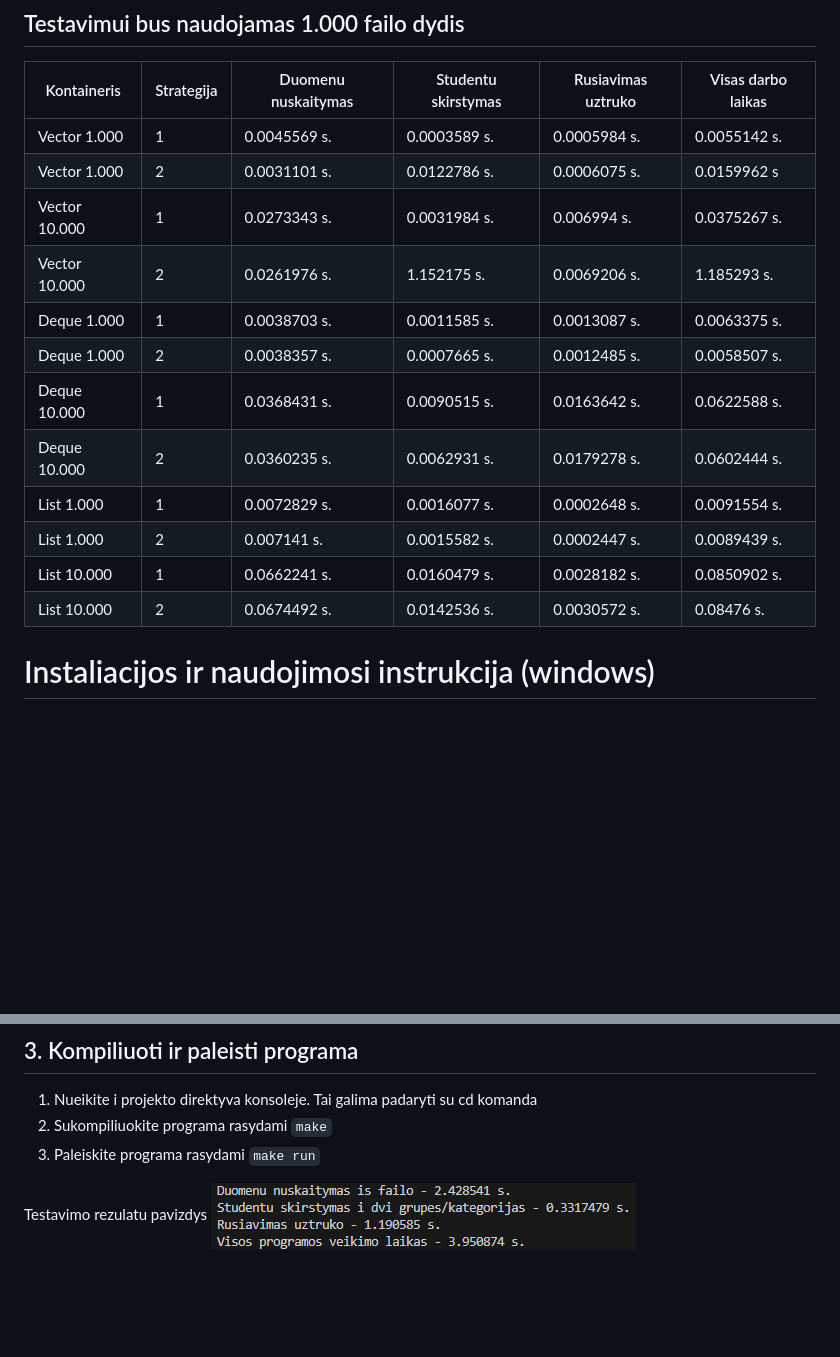
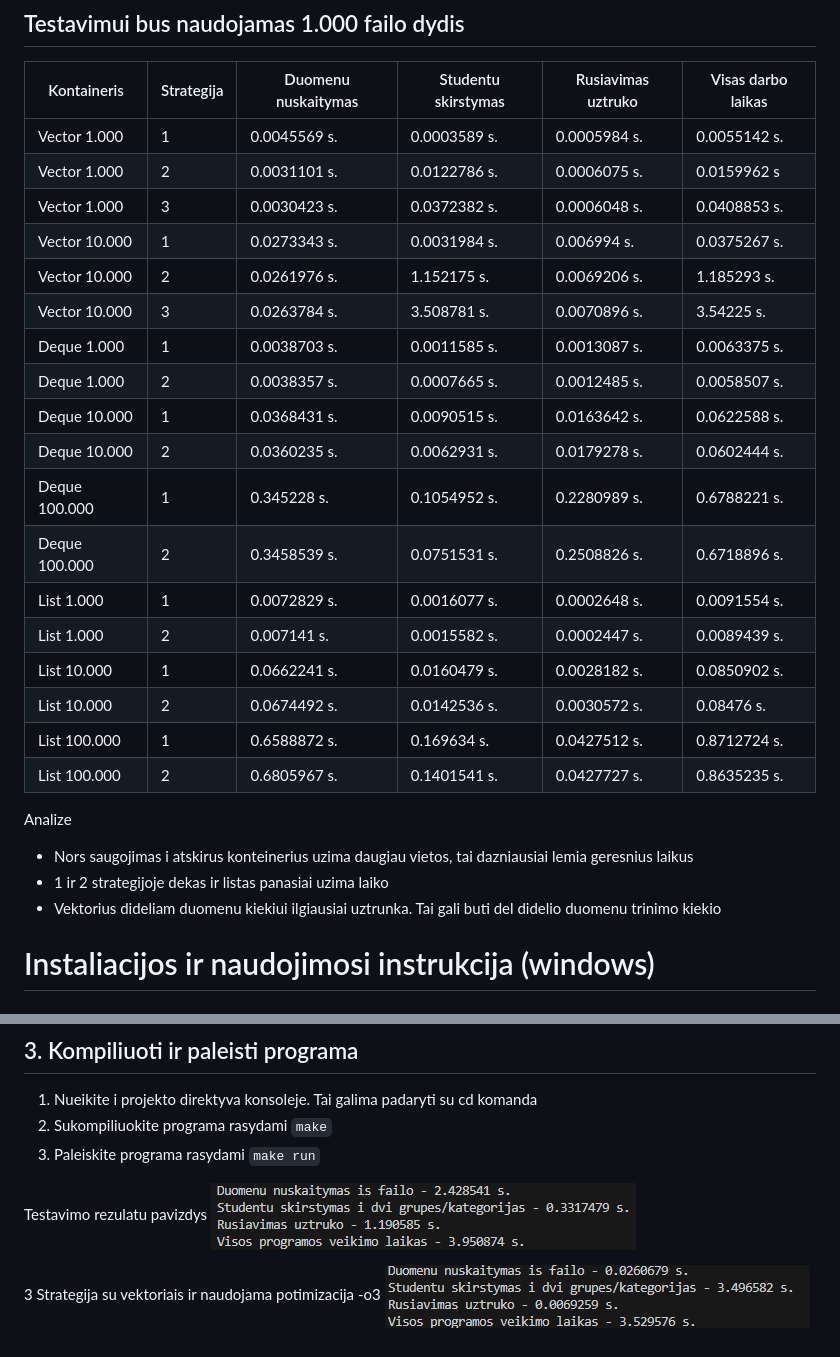
Before and after one commit to Redoactive/objektinis-programavimas-v2, a Markdown page: readMe.md, 2 parts joined by grey strips. Drawn GitHub-style; pictures changed too: images/3strat-o3.png (added); blank space fills up the shorter version.

Commit message:
Paskutinai pamatavimai atlikti

```diff
--- a/readMe.md
+++ b/readMe.md
@@ -50,16 +50,27 @@ Visi testavimai yra atlikti su failais, kuriuose namu darbu balu kiekis yra 10.
 |-------------------|-------------------|-------------------|-------------------|-------------------|-------------------|
 |Vector  1.000      |1                  |0.0045569 s.       |0.0003589 s.       |0.0005984 s.       |0.0055142 s.       |
 |Vector  1.000      |2                  |0.0031101 s.       |0.0122786 s.       |0.0006075 s.       |0.0159962 s        |
+|Vector  1.000      |3                  |0.0030423 s.       |0.0372382 s.       |0.0006048 s.       |0.0408853 s.       |
 |Vector  10.000     |1                  |0.0273343 s.       |0.0031984 s.       |0.006994 s.        |0.0375267 s.       |
 |Vector  10.000     |2                  |0.0261976 s.       |1.152175 s.        |0.0069206 s.       |1.185293 s.        |
+|Vector  10.000     |3                  |0.0263784 s.       |3.508781 s.        |0.0070896 s.       |3.54225 s.         |
 |Deque   1.000      |1                  |0.0038703 s.       |0.0011585 s.       |0.0013087 s.       |0.0063375 s.       |
 |Deque   1.000      |2                  |0.0038357 s.       |0.0007665 s.       |0.0012485 s.       |0.0058507 s.       |
 |Deque   10.000     |1                  |0.0368431 s.       |0.0090515 s.       |0.0163642 s.       |0.0622588 s.       |
 |Deque   10.000     |2                  |0.0360235 s.       |0.0062931 s.       |0.0179278 s.       |0.0602444 s.       |
+|Deque   100.000    |1                  |0.345228 s.        |0.1054952 s.       |0.2280989 s.       |0.6788221 s.       |
+|Deque   100.000    |2                  |0.3458539 s.       |0.0751531 s.       |0.2508826 s.       |0.6718896 s.       |
 |List    1.000      |1                  |0.0072829 s.       |0.0016077 s.       |0.0002648 s.       |0.0091554 s.       |
 |List    1.000      |2                  |0.007141 s.        |0.0015582 s.       |0.0002447 s.       |0.0089439 s.       |
 |List    10.000     |1                  |0.0662241 s.       |0.0160479 s.       |0.0028182 s.       |0.0850902 s.       |
 |List    10.000     |2                  |0.0674492 s.       |0.0142536 s.       |0.0030572 s.       |0.08476 s.         |
+|List    100.000    |1                  |0.6588872 s.       |0.169634 s.        |0.0427512 s.       |0.8712724 s.       |
+|List    100.000    |2                  |0.6805967 s.       |0.1401541 s.       |0.0427727 s.       |0.8635235 s.       |
+
+Analize
+* Nors saugojimas i atskirus konteinerius uzima daugiau vietos, tai dazniausiai lemia geresnius laikus
+* 1 ir 2 strategijoje dekas ir listas panasiai uzima laiko
+* Vektorius dideliam duomenu kiekiui ilgiausiai uztrunka. Tai gali buti del didelio duomenu trinimo kiekio
 
 # Instaliacijos ir naudojimosi instrukcija (windows)
 ## 1. Instaliuoti Chocolatey
@@ -84,3 +95,5 @@ Tai galima padaryti su cd komanda
 3. Paleiskite programa rasydami `make run`
 
 Testavimo rezulatu pavizdys ![Tekstas](/images/image.png)
+
+3 Strategija su vektoriais ir naudojama potimizacija -o3 ![Tekstas](/images/3strat-o3.png)
```
Also changed, not shown: 1 other file.
